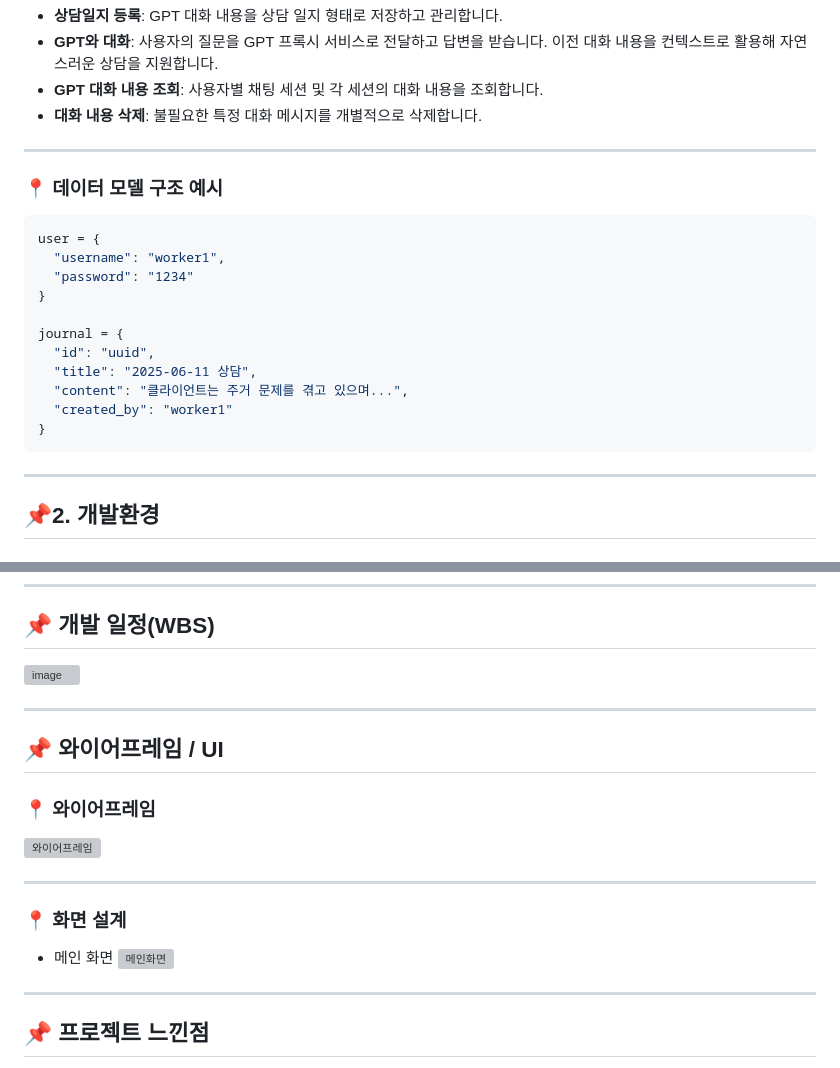
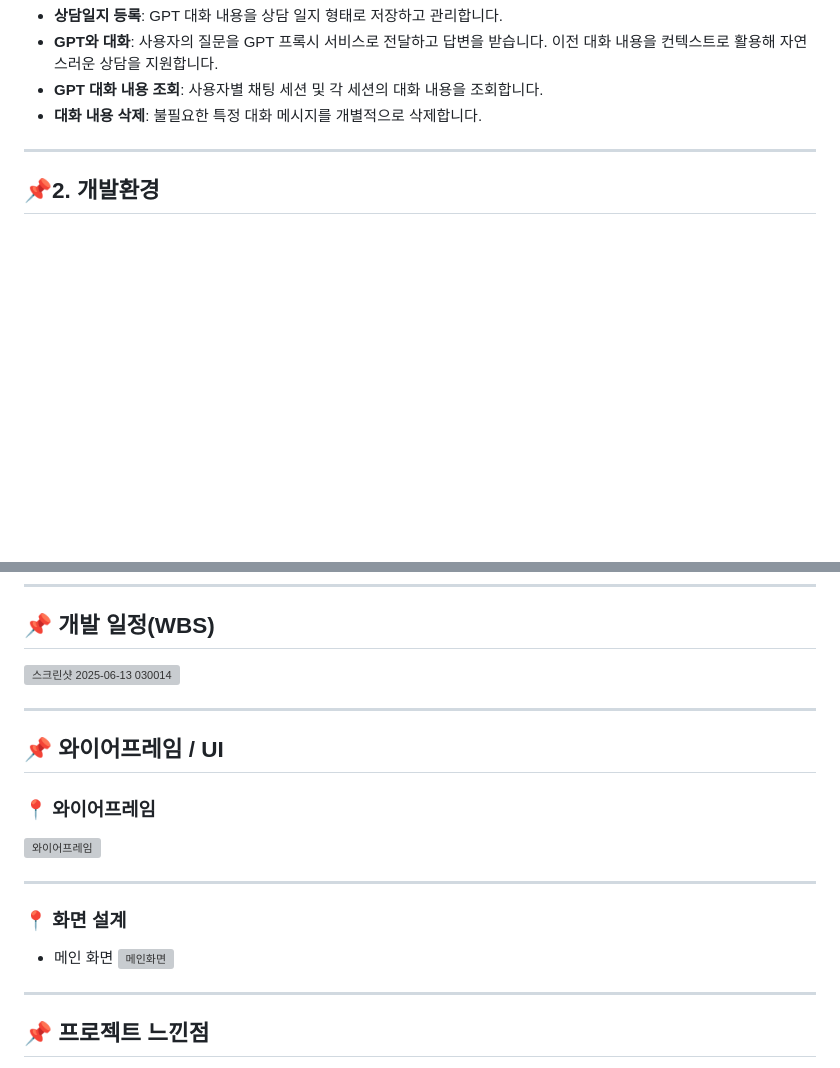
Before and after one commit to eun-vk/FastAPI-Project, a Markdown page: README.md, 2 parts joined by grey strips. GitHub-like rendering; blank space fills up the shorter version; grey boxes are pictures that could not be loaded.

````diff
--- a/README.md
+++ b/README.md
@@ -27,24 +27,6 @@
 - **GPT와 대화**: 사용자의 질문을 GPT 프록시 서비스로 전달하고 답변을 받습니다. 이전 대화 내용을 컨텍스트로 활용해 자연스러운 상담을 지원합니다.
 - **GPT 대화 내용 조회**: 사용자별 채팅 세션 및 각 세션의 대화 내용을 조회합니다.
 - **대화 내용 삭제**: 불필요한 특정 대화 메시지를 개별적으로 삭제합니다.
-
----
-
-### 📍 데이터 모델 구조 예시
-
-```python
-user = {
-  "username": "worker1",
-  "password": "1234"
-}
-
-journal = {
-  "id": "uuid",
-  "title": "2025-06-11 상담",
-  "content": "클라이언트는 주거 문제를 겪고 있으며...",
-  "created_by": "worker1"
-}
-```
 
 ---
 
@@ -83,7 +65,8 @@ journal = {
 ---
 
 ## 📌 개발 일정(WBS)
-![image](https://github.com/user-attachments/assets/fdf1b28c-9633-4184-9be4-e83c5504a478)
+![스크린샷 2025-06-13 030014](https://github.com/user-attachments/assets/052dc0bc-d0c0-4c60-9756-f413d88386c2)
+
 
 ---
 
````
Also changed, not shown: other parts of README.md (+4 -2 lines).
